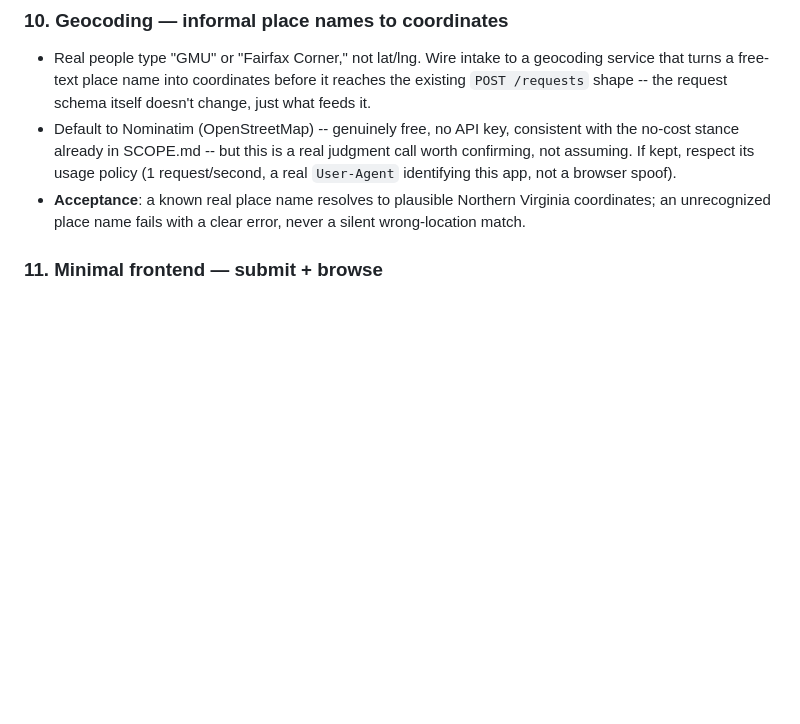
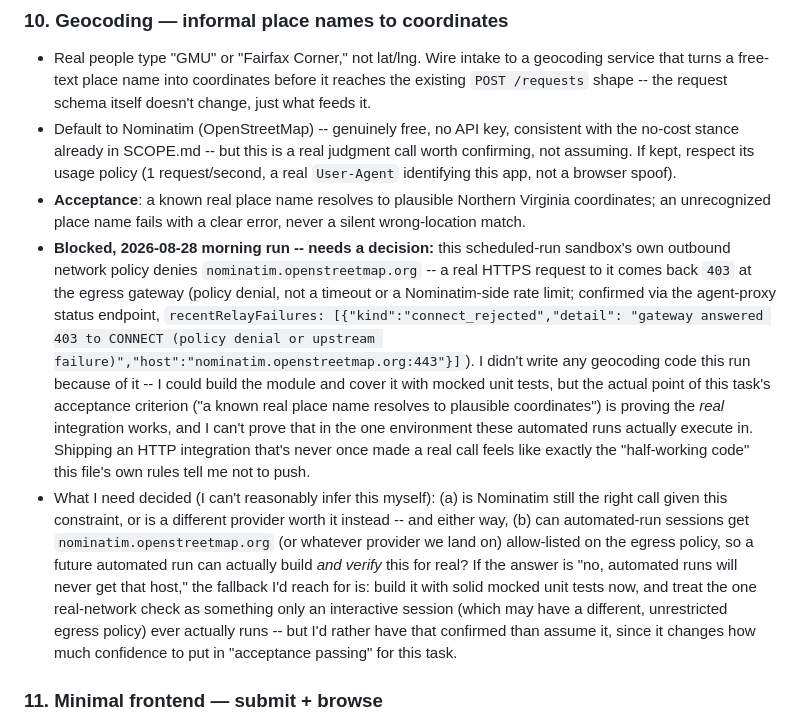
Before and after one commit to praneethnaidu1910-cmd/Fairfax_RideSharing, a Markdown page: TASKS.md, the part around the change. Rendered like a GitHub page; blank space fills up the shorter version.

Commit message:
Note a real network blocker on task 10 (geocoding)
Tried to start task 10 this run and hit a wall before writing any
code: this sandbox's own egress policy denies
nominatim.openstreetmap.org outright (403 at the proxy gateway, a
policy denial, confirmed via the agent-proxy status endpoint -- not a
flaky timeout or Nominatim's own rate limiting). I can't actually
prove a real place name resolves to real coordinates in the one
environment these automated runs execute in, and shipping an HTTP
integration that's never made a real call isn't something I want to
call "done."

Left a specific note under task 10 in TASKS.md instead of guessing:
whether Nominatim is still the right provider given this constraint,
and whether automated-run sessions can get it (or whatever we land on)
allow-listed, are both real calls I can't make myself. No code changes
here -- just the note, so this doesn't get silently rediscovered next
run.

Co-Authored-By: Claude Sonnet 5 <noreply@anthropic.com>
Claude-Session: https://claude.ai/code/session_01PNhqiR3BmJh8ajsohv3txv

```diff
--- a/TASKS.md
+++ b/TASKS.md
@@ -52,6 +52,35 @@ that works" to "something a real person can actually open and use."
 - **Acceptance**: a known real place name resolves to plausible Northern
   Virginia coordinates; an unrecognized place name fails with a clear
   error, never a silent wrong-location match.
+- **Blocked, 2026-08-28 morning run -- needs a decision:** this
+  scheduled-run sandbox's own outbound network policy denies
+  `nominatim.openstreetmap.org` -- a real HTTPS request to it comes back
+  `403` at the egress gateway (policy denial, not a timeout or a
+  Nominatim-side rate limit; confirmed via the agent-proxy status
+  endpoint, `recentRelayFailures: [{"kind":"connect_rejected","detail":
+  "gateway answered 403 to CONNECT (policy denial or upstream
+  failure)","host":"nominatim.openstreetmap.org:443"}]`). I didn't write
+  any geocoding code this run because of it -- I could build the module
+  and cover it with mocked unit tests, but the actual point of this
+  task's acceptance criterion ("a known real place name resolves to
+  plausible coordinates") is proving the *real* integration works, and I
+  can't prove that in the one environment these automated runs actually
+  execute in. Shipping an HTTP integration that's never once made a real
+  call feels like exactly the "half-working code" this file's own rules
+  tell me not to push.
+- What I need decided (I can't reasonably infer this myself): (a) is
+  Nominatim still the right call given this constraint, or is a
+  different provider worth it instead -- and either way, (b) can
+  automated-run sessions get `nominatim.openstreetmap.org` (or whatever
+  provider we land on) allow-listed on the egress policy, so a future
+  automated run can actually build *and verify* this for real? If the
+  answer is "no, automated runs will never get that host," the fallback
+  I'd reach for is: build it with solid mocked unit tests now, and treat
+  the one real-network check as something only an interactive session
+  (which may have a different, unrestricted egress policy) ever
+  actually runs -- but I'd rather have that confirmed than assume it,
+  since it changes how much confidence to put in "acceptance passing"
+  for this task.
 
 ### 11. Minimal frontend — submit + browse
 - Plain HTML plus a little vanilla JS -- no framework, no build step --
```
